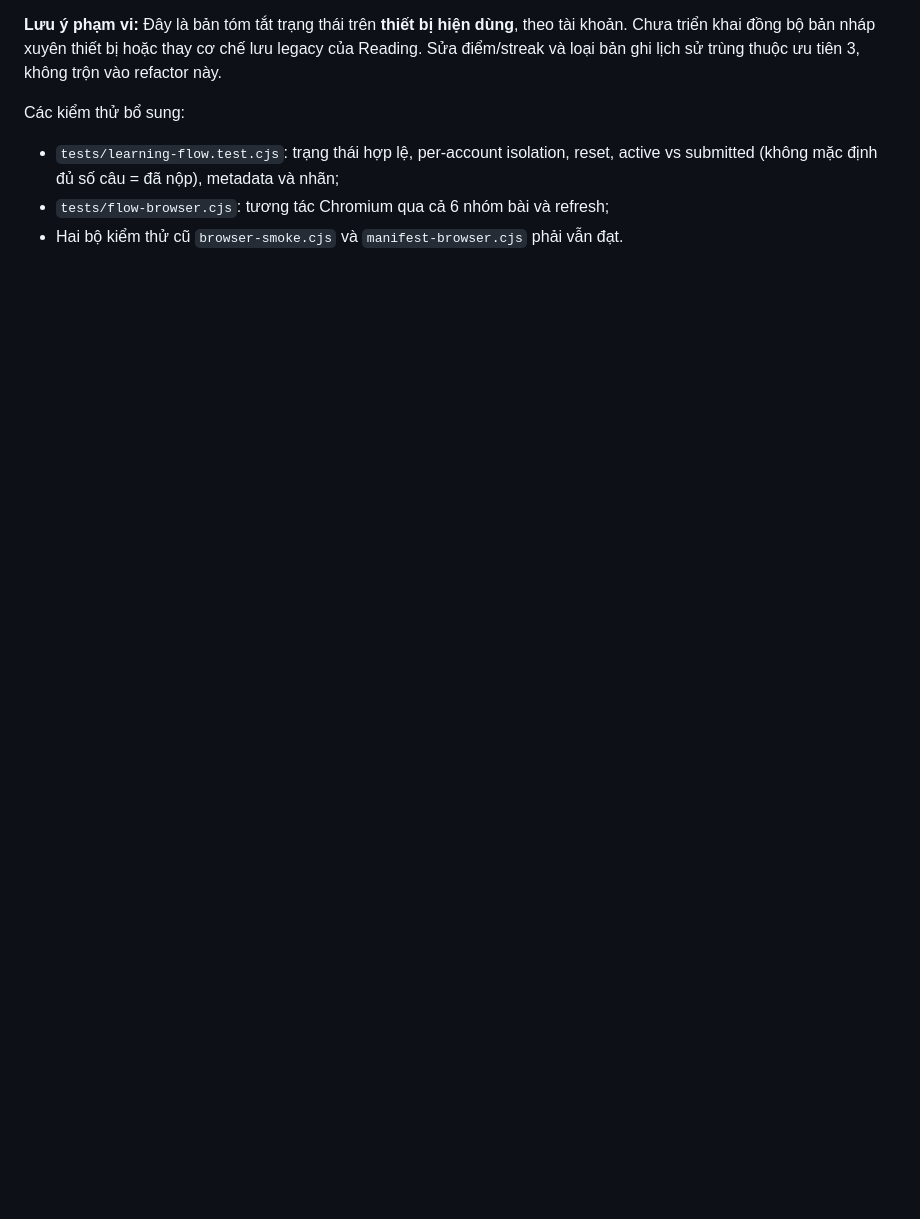
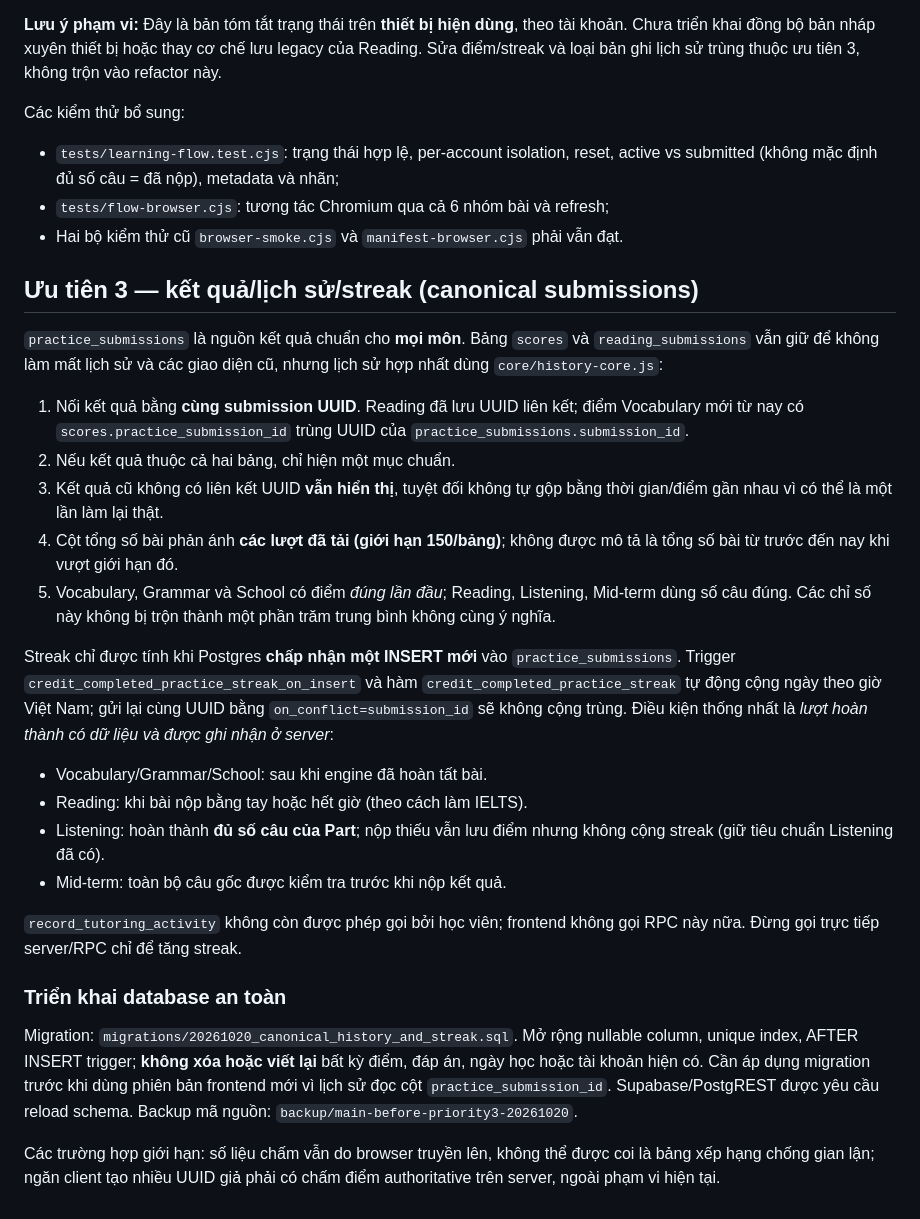
Before and after one commit to tphuc008/hoctienganh, a Markdown page: LEARNING_ARCHITECTURE.md, the part around the change. GitHub-like rendering; blank space fills up the shorter version.

Commit message:
Document exact duplicate rules and server-enforced streak qualification and migration

```diff
--- a/LEARNING_ARCHITECTURE.md
+++ b/LEARNING_ARCHITECTURE.md
@@ -113,3 +113,49 @@ Các kiểm thử bổ sung:
   active vs submitted (không mặc định đủ số câu = đã nộp), metadata và nhãn;
 - `tests/flow-browser.cjs`: tương tác Chromium qua cả 6 nhóm bài và refresh;
 - Hai bộ kiểm thử cũ `browser-smoke.cjs` và `manifest-browser.cjs` phải vẫn đạt.
+
+
+## Ưu tiên 3 — kết quả/lịch sử/streak (canonical submissions)
+
+`practice_submissions` là nguồn kết quả chuẩn cho **mọi môn**. Bảng
+`scores` và `reading_submissions` vẫn giữ để không làm mất lịch sử và các
+giao diện cũ, nhưng lịch sử hợp nhất dùng `core/history-core.js`:
+
+1. Nối kết quả bằng **cùng submission UUID**. Reading đã lưu UUID liên kết;
+   điểm Vocabulary mới từ nay có `scores.practice_submission_id` trùng UUID
+   của `practice_submissions.submission_id`.
+2. Nếu kết quả thuộc cả hai bảng, chỉ hiện một mục chuẩn.
+3. Kết quả cũ không có liên kết UUID **vẫn hiển thị**, tuyệt đối không tự
+   gộp bằng thời gian/điểm gần nhau vì có thể là một lần làm lại thật.
+4. Cột tổng số bài phản ánh **các lượt đã tải (giới hạn 150/bảng)**;
+   không được mô tả là tổng số bài từ trước đến nay khi vượt giới hạn đó.
+5. Vocabulary, Grammar và School có điểm *đúng lần đầu*; Reading,
+   Listening, Mid-term dùng số câu đúng. Các chỉ số này không bị trộn thành
+   một phần trăm trung bình không cùng ý nghĩa.
+
+Streak chỉ được tính khi Postgres **chấp nhận một INSERT mới**
+vào `practice_submissions`. Trigger `credit_completed_practice_streak_on_insert`
+và hàm `credit_completed_practice_streak` tự động cộng ngày theo giờ Việt Nam;
+gửi lại cùng UUID bằng `on_conflict=submission_id` sẽ không cộng trùng.
+Điều kiện thống nhất là *lượt hoàn thành có dữ liệu và được ghi nhận ở server*:
+- Vocabulary/Grammar/School: sau khi engine đã hoàn tất bài.
+- Reading: khi bài nộp bằng tay hoặc hết giờ (theo cách làm IELTS).
+- Listening: hoàn thành **đủ số câu của Part**; nộp thiếu vẫn lưu điểm nhưng
+  không cộng streak (giữ tiêu chuẩn Listening đã có).
+- Mid-term: toàn bộ câu gốc được kiểm tra trước khi nộp kết quả.
+
+`record_tutoring_activity` không còn được phép gọi bởi học viên; frontend
+không gọi RPC này nữa. Đừng gọi trực tiếp server/RPC chỉ để tăng streak.
+
+### Triển khai database an toàn
+
+Migration: `migrations/20261020_canonical_history_and_streak.sql`.
+Mở rộng nullable column, unique index, AFTER INSERT trigger; **không xóa hoặc
+viết lại** bất kỳ điểm, đáp án, ngày học hoặc tài khoản hiện có. Cần áp dụng
+migration trước khi dùng phiên bản frontend mới vì lịch sử đọc cột
+`practice_submission_id`. Supabase/PostgREST được yêu cầu reload schema.
+Backup mã nguồn: `backup/main-before-priority3-20261020`.
+
+Các trường hợp giới hạn: số liệu chấm vẫn do browser truyền lên, không thể
+được coi là bảng xếp hạng chống gian lận; ngăn client tạo nhiều UUID giả
+phải có chấm điểm authoritative trên server, ngoài phạm vi hiện tại.
```
